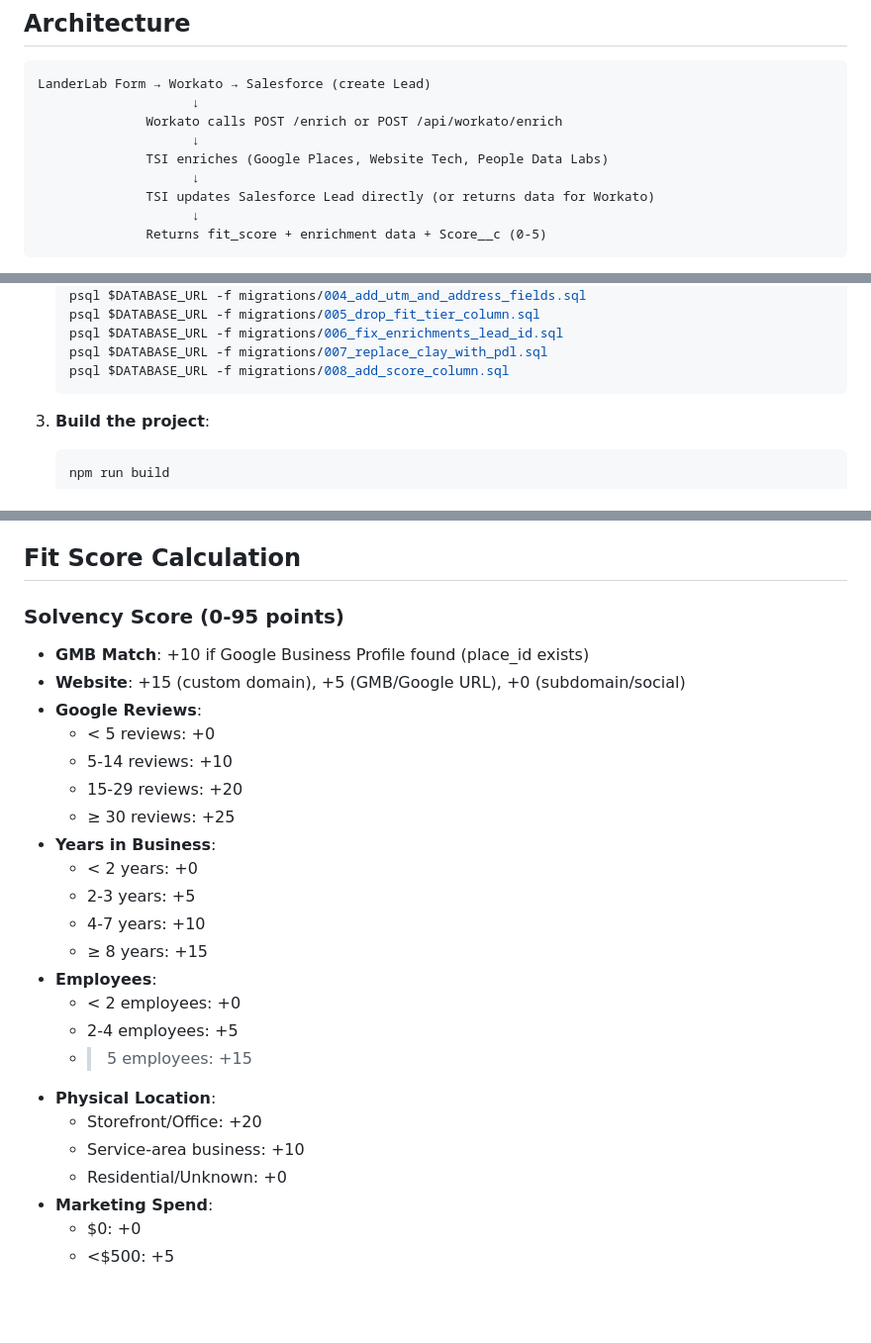
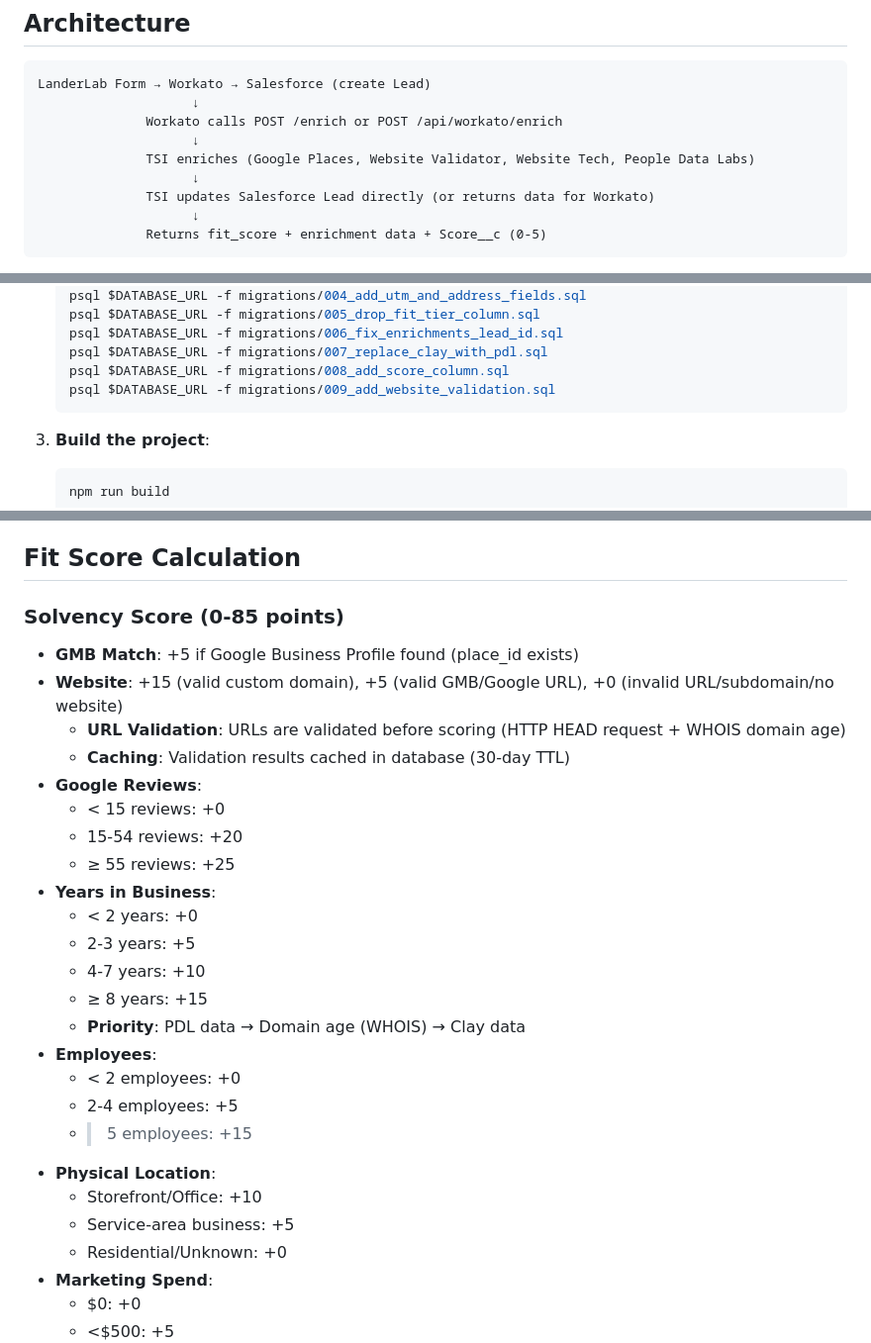
Before and after one commit to johanseg/TSI-FIT, a Markdown page: README.md, 3 parts joined by grey strips. Shown at 99% size. Rendered like a GitHub page; blank space fills up the shorter version.

Commit message:
docs: update README.md with website validation and corrected fit score algorithm
- Add Website Validator to enrichment data flow
- Add migration 009 to setup instructions
- Update fit score algorithm with correct point values
- Document URL validation with 30-day caching
- Document domain age fallback for years_in_business
- Update review scoring thresholds (15-54, ≥55)
- Correct GMB match (+5), physical location (+10/+5)

Co-Authored-By: Claude Sonnet 4.5 <noreply@anthropic.com>

````diff
--- a/README.md
+++ b/README.md
@@ -9,7 +9,7 @@ LanderLab Form → Workato → Salesforce (create Lead)
                     ↓
               Workato calls POST /enrich or POST /api/workato/enrich
                     ↓
-              TSI enriches (Google Places, Website Tech, People Data Labs)
+              TSI enriches (Google Places, Website Validator, Website Tech, People Data Labs)
                     ↓
               TSI updates Salesforce Lead directly (or returns data for Workato)
                     ↓
@@ -79,6 +79,7 @@ PORT=4900
    psql $DATABASE_URL -f migrations/006_fix_enrichments_lead_id.sql
    psql $DATABASE_URL -f migrations/007_replace_clay_with_pdl.sql
    psql $DATABASE_URL -f migrations/008_add_score_column.sql
+   psql $DATABASE_URL -f migrations/009_add_website_validation.sql
    ```
 
 3. **Build the project**:
@@ -275,26 +277,28 @@ Returns enrichment KPIs for selected period (today, yesterday, this week, last w
 
 ## Fit Score Calculation
 
-### Solvency Score (0-95 points)
-- **GMB Match**: +10 if Google Business Profile found (place_id exists)
-- **Website**: +15 (custom domain), +5 (GMB/Google URL), +0 (subdomain/social)
+### Solvency Score (0-85 points)
+- **GMB Match**: +5 if Google Business Profile found (place_id exists)
+- **Website**: +15 (valid custom domain), +5 (valid GMB/Google URL), +0 (invalid URL/subdomain/no website)
+  - **URL Validation**: URLs are validated before scoring (HTTP HEAD request + WHOIS domain age)
+  - **Caching**: Validation results cached in database (30-day TTL)
 - **Google Reviews**:
-  - < 5 reviews: +0
-  - 5-14 reviews: +10
-  - 15-29 reviews: +20
-  - ≥ 30 reviews: +25
+  - < 15 reviews: +0
+  - 15-54 reviews: +20
+  - ≥ 55 reviews: +25
 - **Years in Business**:
   - < 2 years: +0
   - 2-3 years: +5
   - 4-7 years: +10
   - ≥ 8 years: +15
+  - **Priority**: PDL data → Domain age (WHOIS) → Clay data
 - **Employees**:
   - < 2 employees: +0
   - 2-4 employees: +5
   - > 5 employees: +15
 - **Physical Location**:
-  - Storefront/Office: +20
-  - Service-area business: +10
+  - Storefront/Office: +10
+  - Service-area business: +5
   - Residential/Unknown: +0
 - **Marketing Spend**:
   - $0: +0
````
Also changed, not shown: other parts of README.md (+1 -0 lines).
